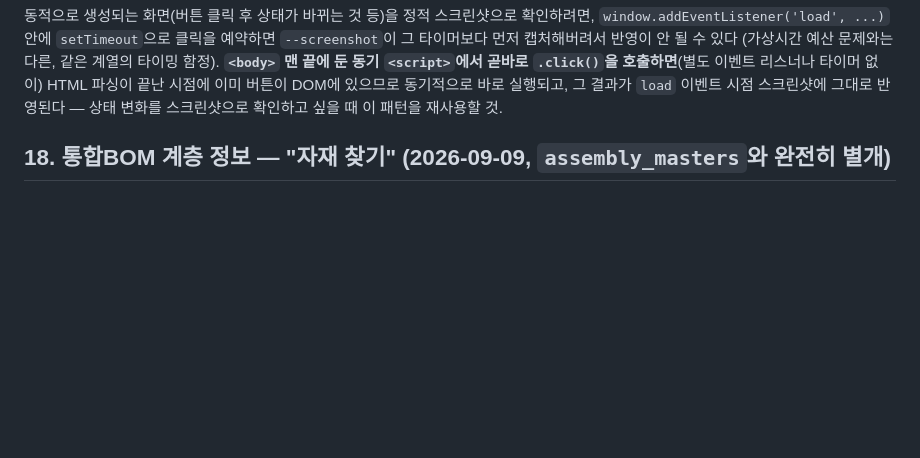
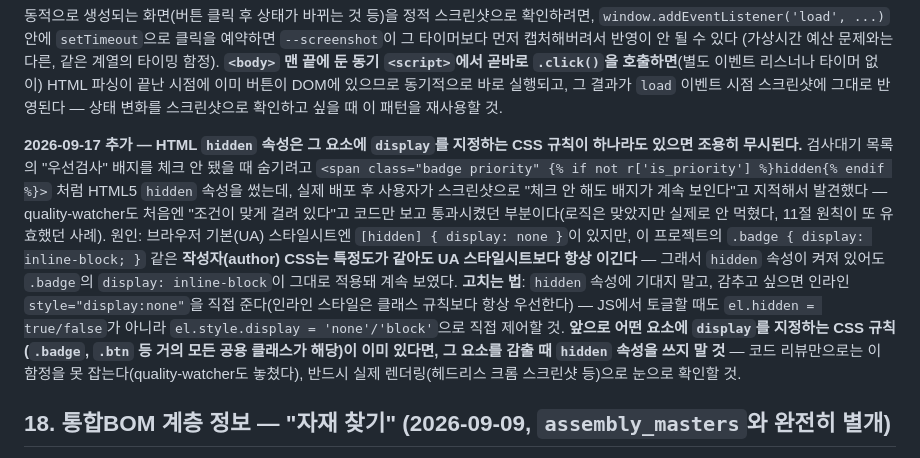
Before and after one commit to thebrilliantpillar-beep/QC-SYSTEM, a Markdown page: CLAUDE.md, the part around the change. GitHub-like rendering; blank space fills up the shorter version.

Commit message:
docs: hidden 속성 함정 CLAUDE.md 17절에 기록 + 작업이력
Co-Authored-By: Claude Sonnet 5 <noreply@anthropic.com>
Claude-Session: https://claude.ai/code/session_01B7WfAuYKiLyiZW6N9fpMsA

```diff
--- a/CLAUDE.md
+++ b/CLAUDE.md
@@ -1198,6 +1198,25 @@ style="width:390px;...">`으로 감싼 별도 래퍼 HTML을 만들고, 그 래
 타이머 없이) HTML 파싱이 끝난 시점에 이미 버튼이 DOM에 있으므로 동기적으로
 바로 실행되고, 그 결과가 `load` 이벤트 시점 스크린샷에 그대로 반영된다 — 상태
 변화를 스크린샷으로 확인하고 싶을 때 이 패턴을 재사용할 것.
+
+**2026-09-17 추가 — HTML `hidden` 속성은 그 요소에 `display`를 지정하는 CSS 규칙이
+하나라도 있으면 조용히 무시된다.** 검사대기 목록의 "우선검사" 배지를 체크 안 됐을 때
+숨기려고 `<span class="badge priority" {% if not r['is_priority'] %}hidden{% endif %}>`
+처럼 HTML5 `hidden` 속성을 썼는데, 실제 배포 후 사용자가 스크린샷으로 "체크 안 해도
+배지가 계속 보인다"고 지적해서 발견했다 — quality-watcher도 처음엔 "조건이 맞게
+걸려 있다"고 코드만 보고 통과시켰던 부분이다(로직은 맞았지만 실제로 안 먹혔다,
+11절 원칙이 또 유효했던 사례). 원인: 브라우저 기본(UA) 스타일시트엔
+`[hidden] { display: none }`이 있지만, 이 프로젝트의 `.badge { display: inline-block; }`
+같은 **작성자(author) CSS는 특정도가 같아도 UA 스타일시트보다 항상 이긴다** —
+그래서 `hidden` 속성이 켜져 있어도 `.badge`의 `display: inline-block`이 그대로
+적용돼 계속 보였다. **고치는 법**: `hidden` 속성에 기대지 말고, 감추고 싶으면
+인라인 `style="display:none"`을 직접 준다(인라인 스타일은 클래스 규칙보다 항상
+우선한다) — JS에서 토글할 때도 `el.hidden = true/false`가 아니라
+`el.style.display = 'none'/'block'`으로 직접 제어할 것. **앞으로 어떤 요소에
+`display`를 지정하는 CSS 규칙(`.badge`, `.btn` 등 거의 모든 공용 클래스가 해당)이
+이미 있다면, 그 요소를 감출 때 `hidden` 속성을 쓰지 말 것** — 코드 리뷰만으로는
+이 함정을 못 잡는다(quality-watcher도 놓쳤다), 반드시 실제 렌더링(헤드리스
+크롬 스크린샷 등)으로 눈으로 확인할 것.
 
 ## 18. 통합BOM 계층 정보 — "자재 찾기" (2026-09-09, `assembly_masters`와 완전히 별개)
 
```
Also changed, not shown: PROGRESS.md (+12 -0 lines).
